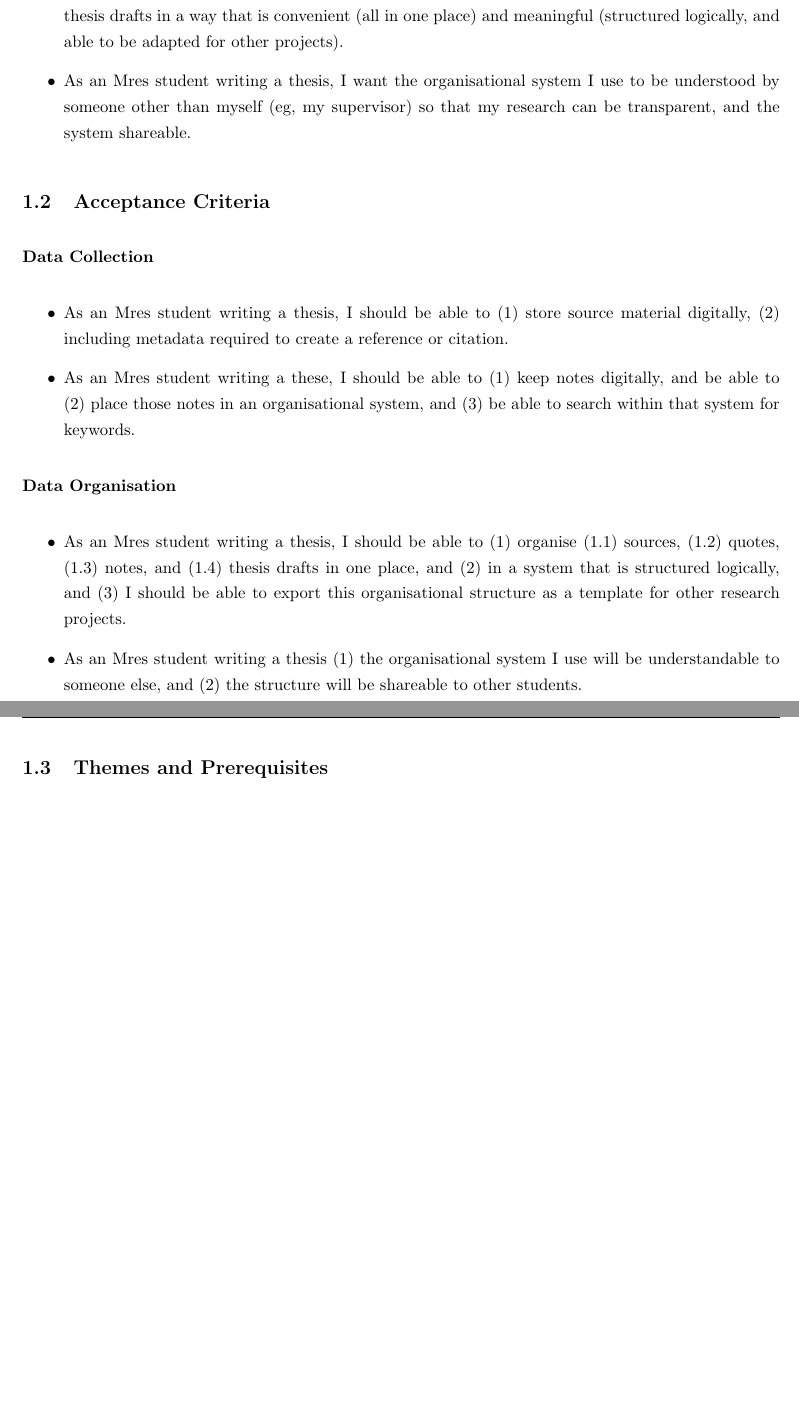
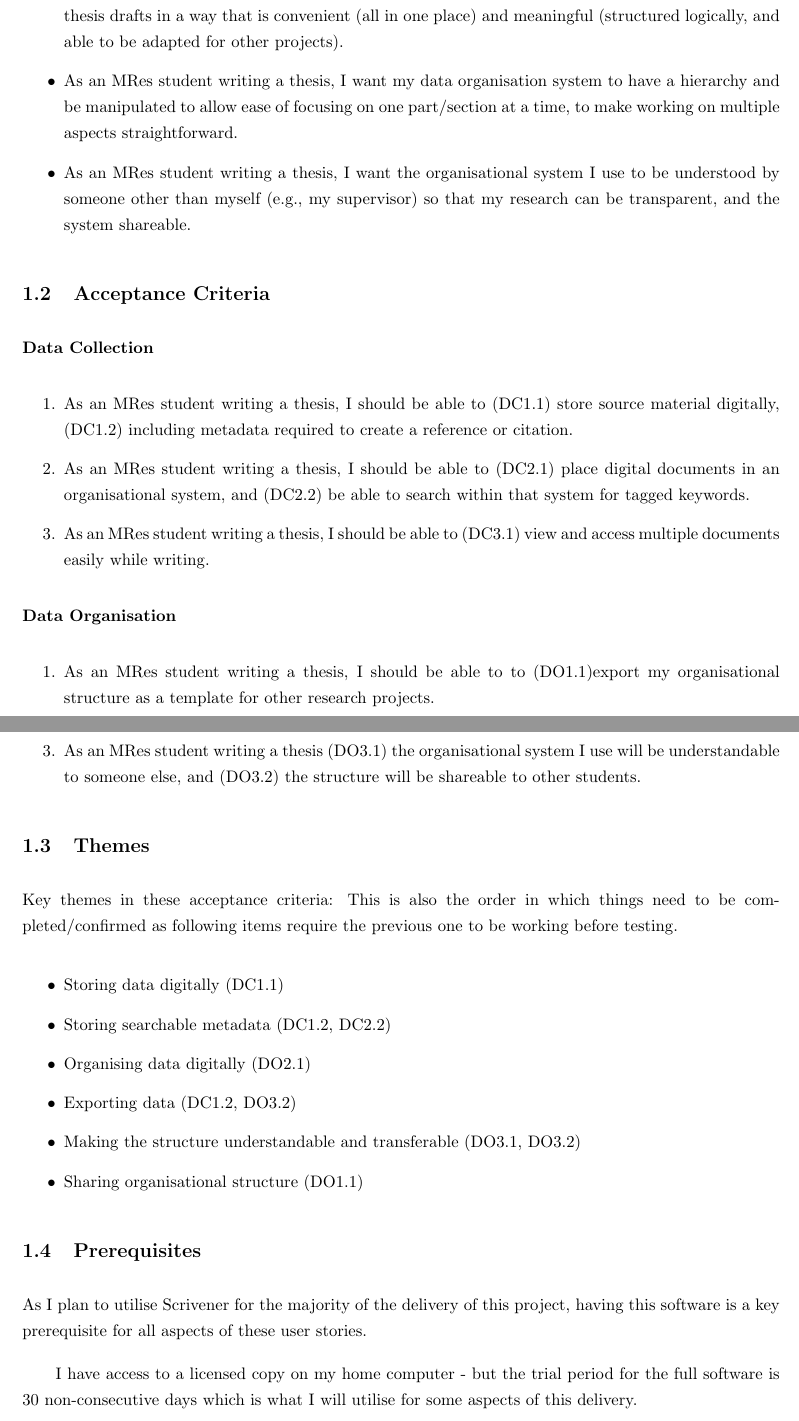
Before and after one commit to MQ-FOAR705/FOAR705_SGoldie_Assignments, a LaTeX document (User Stories.tex): two parts of pages 2 and 3 of 3, joined at a grey line, cut so that both start at the same text, the shorter picture padded with empty space. Compiled offline with pdfLaTeX.

Commit message:
User Stories Completed
Completed preliminary user stories document.
Document includes user stories, acceptance criteria, prequisites, themes, and link to Trello Project management board.

```diff
--- a/User Stories.tex
+++ b/User Stories.tex
@@ -64,26 +65,48 @@
 
 \noindent \textbf{Data Organisation}
 \begin{itemize}
-    \item As an Mres Student writing a thesis, I want to be able to organise my sources, quotes, notes, and thesis drafts in a way that is convenient (all in one place) and meaningful (structured logically, and able to be adapted for other projects).
-    \item As an Mres student writing a thesis, I want the organisational system I use to be understood by someone other than myself (eg, my supervisor) so that my research can be transparent, and the system shareable.
+    \item As an MRes Student writing a thesis, I want to be able to organise my sources, quotes, notes, and thesis drafts in a way that is convenient (all in one place) and meaningful (structured logically, and able to be adapted for other projects).
+    \item As an MRes student writing a thesis, I want my data organisation system to have a hierarchy and be manipulated to allow ease of focusing on one part/section at a time, to make working on multiple aspects straightforward.
+    \item As an MRes student writing a thesis, I want the organisational system I use to be understood by someone other than myself (e.g., my supervisor) so that my research can be transparent, and the system shareable.
 \end{itemize}
 
 \subsection{Acceptance Criteria}
 \textbf{Data Collection}
+\begin{enumerate}
+    \item As an MRes student writing a thesis, I should be able to (DC1.1) store source material digitally, (DC1.2) including metadata required to create a reference or citation.
+    \item As an  MRes student writing a thesis, I should be able to (DC2.1) place digital documents in an organisational system, and (DC2.2) be able to search within that system for tagged keywords.
+    \item As an MRes student writing a thesis, I should be able to (DC3.1) view and access multiple documents easily while writing.
+\end{enumerate}
+
+
+
+\noindent \textbf{Data Organisation}
+\begin{enumerate}
+    \item As an MRes student writing a thesis, I should be able to to (DO1.1)export my organisational structure as a template for other research projects.
+    \item As an MRes student writing a thesis, I should be able to (DO2.1) expand and collapse my organisational structure according to logical hierarchies.
+    \item As an MRes student writing a thesis (DO3.1) the organisational system I use will be understandable to someone else, and (DO3.2) the structure will be shareable to other students.
+\end{enumerate}
+
+\subsection{Themes}
+
+Key themes in these acceptance criteria:
+This is also the order in which things need to be completed/confirmed as following items require the previous one to be working before testing.
+
 \begin{itemize}
-    \item As an Mres student writing a thesis, I should be able to (1) store source material digitally, (2) including metadata required to create a reference or citation.
-    \item As an  Mres student writing a these, I should be able to (1) keep notes digitally, and be able to (2) place those notes in an organisational system, and (3) be able to search within that system for keywords.
+    \item Storing data digitally (DC1.1)
+    \item Storing searchable metadata (DC1.2, DC2.2)
+    \item Organising data digitally (DO2.1)
+    \item Exporting data (DC1.2, DO3.2)
+    \item Making the structure understandable and transferable (DO3.1, DO3.2)
+    \item Sharing organisational structure (DO1.1)
 \end{itemize}
 
-\noindent \textbf{Data Organisation}
-\begin{itemize}
-    \item As an Mres student writing a thesis, I should be able to (1) organise (1.1) sources, (1.2) quotes, (1.3) notes, and (1.4) thesis drafts in one place, and (2) in a system that is structured logically, and (3) I should be able to export this organisational structure as a template for other research projects.
-    \item As an Mres student writing a thesis (1) the organisational system I use will be understandable to someone else, and (2) the structure will be shareable to other students.
-\end{itemize}
+\subsection{Prerequisites}
 
 
-\subsection{Themes and Prerequisites}
+As I plan to utilise Scrivener for the majority of the delivery of this project, having this software is a key prerequisite for all aspects of these user stories.
 
+I have access to a licensed copy on my home computer - but the trial period for the full software is 30 non-consecutive days which is what I will utilise for some aspects of this delivery.
 
 \section{Project Management}
 
```
Also changed, not shown: User Stories.tex (8 more changed lines).
